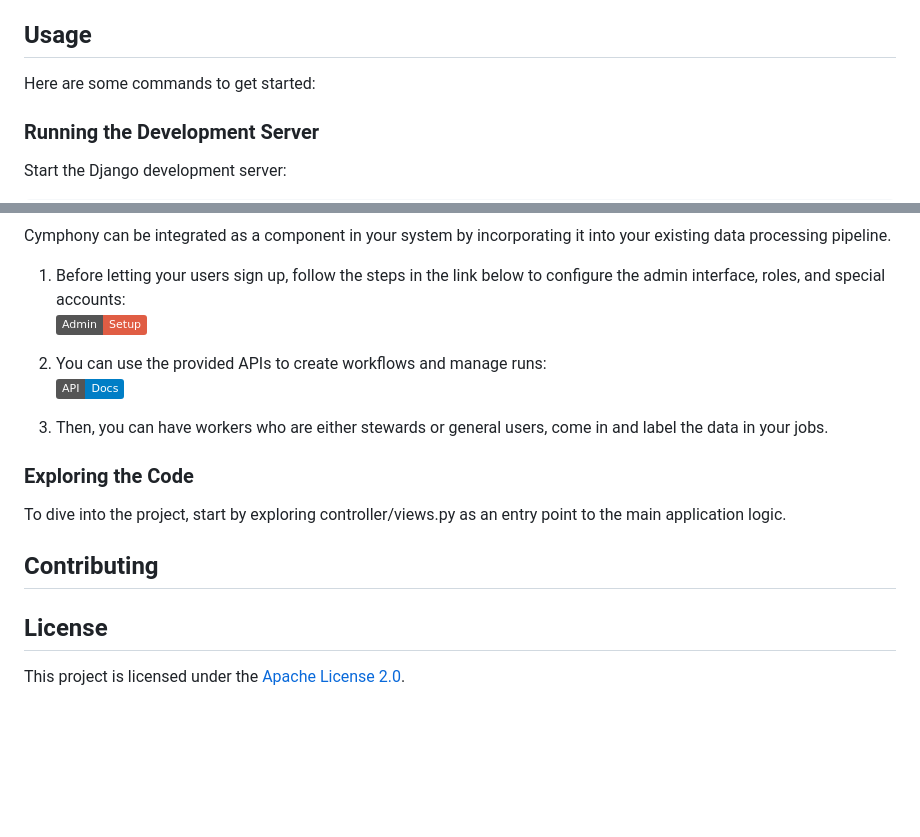
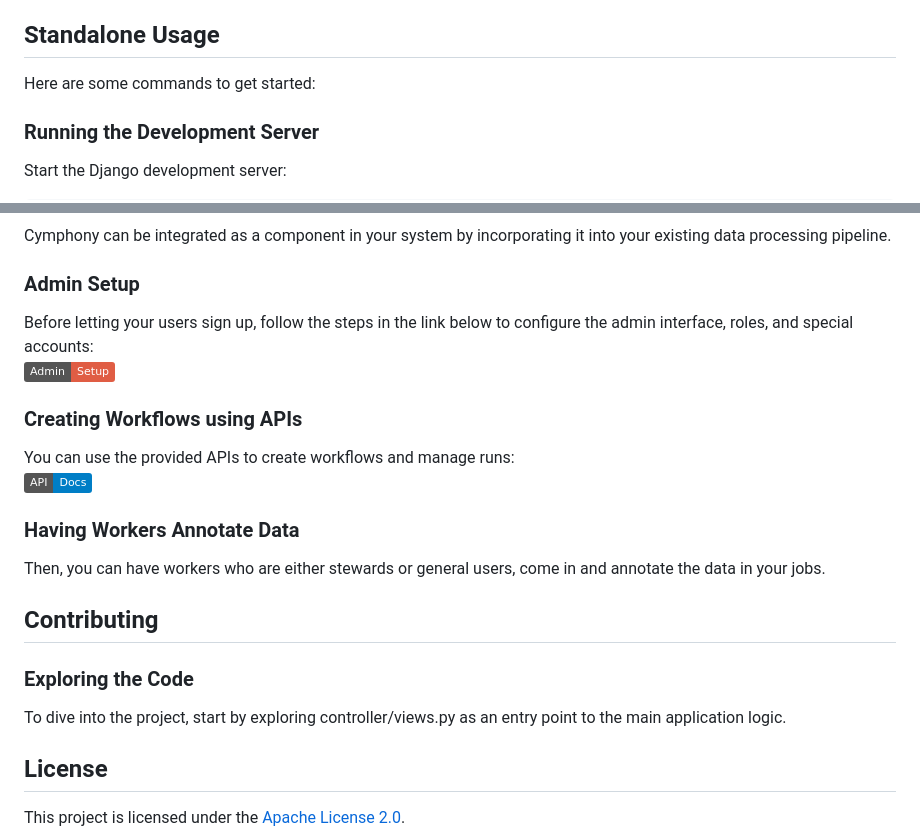
Before and after one commit to saini5/cymphony4cs_customized, a Markdown page: README.md, 2 parts joined by grey strips. GitHub-like rendering; badges without logos; blank space fills up the shorter version.

Commit message:
Organize the readme.

```diff
--- a/README.md
+++ b/README.md
@@ -88,7 +88,7 @@ Some additional (optional) tools were used for development and maintainence of t
   - Requsters can use cymphony via web apis to publish workflows as part of larger custom code. For example, requester can have some active learning code wherein they may need to start a workflow for each iteration.
   - Synthetic workers can be simulated via web apis so as to test/debug workflows.
 
-## Usage
+## Standalone Usage
 
 Here are some commands to get started:
 
@@ -113,18 +115,24 @@ This command will continuously monitor and process abandoned tasks at the specif
 Cymphony can be integrated as a component in your system by incorporating it into your existing data processing pipeline.
 
-1. Before letting your users sign up, follow the steps in the link below to configure the admin interface, roles, and special accounts:
+### Admin Setup
+Before letting your users sign up, follow the steps in the link below to configure the admin interface, roles, and special accounts:
 [![Admin Setup](https://img.shields.io/badge/Admin-Setup-red)](./admin_setup.md)
 
-2. You can use the provided APIs to create workflows and manage runs:
+### Creating Workflows using APIs
+You can use the provided APIs to create workflows and manage runs:
 [![API Docs](https://img.shields.io/badge/API-Docs-blue)](./api-docs/api-endpoints.md)
 
-3. Then, you can have workers who are either stewards or general users, come in and label the data in your jobs.
+<!-- 2. To specify workflows, here is the language. -->
+
+### Having Workers Annotate Data
+Then, you can have workers who are either stewards or general users, come in and annotate the data in your jobs.
+<!-- Example here -->
+
+## Contributing
 
 ### Exploring the Code
 To dive into the project, start by exploring controller/views.py as an entry point to the main application logic.
 
-## Contributing
-
 ## License
 
 This project is licensed under the [Apache License 2.0](https://www.apache.org/licenses/LICENSE-2.0).
```
Also changed, not shown: other parts of README.md (+3 -1 lines).
